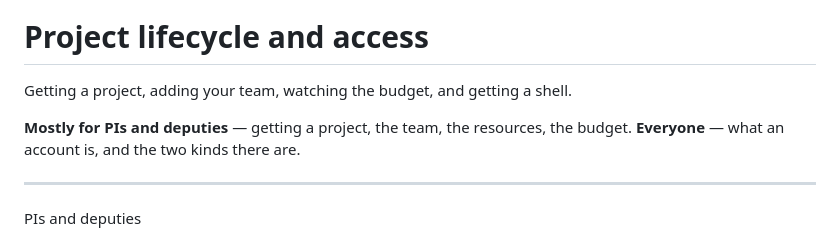
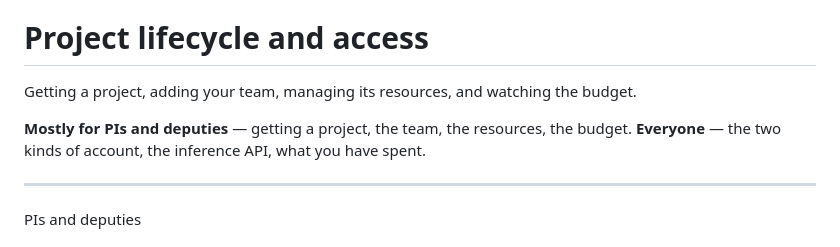
Before and after one commit to eth-cscs/ml-project-example, a Markdown page: slides/01-project-access.md, the part around the change. Drawn GitHub-style.

Commit message:
Make the module 1 divider describe the module it now has
The subtitle still promised "getting a shell". That was true when the module
ended with MFA, key signing and the jump host; since those came off it has
been promising something it never delivers. It now names the four movements
the slides actually make: getting a project, adding your team, managing its
resources, watching the budget. "Resources" is the portal's own word for
what slides 6 and 7 are about, so the audience hears the same term twice.

The audience split was also stale: four slides are marked Everyone now, not
two, because the inference API and the consumption view were added after that
line was written.

Same stale shell promise removed from the 1 to 2 hand-off in notes/agenda.md.

Co-Authored-By: Claude Opus 5 (1M context) <noreply@anthropic.com>

```diff
--- a/slides/01-project-access.md
+++ b/slides/01-project-access.md
@@ -11,12 +11,12 @@ footer: 'Alps technical training · Swiss AI Initiative Annual Meeting 2026 · d
 
 # Project lifecycle and access
 
-Getting a project, adding your team, watching the budget, and getting a shell.
+Getting a project, adding your team, managing its resources, and watching the budget.
 
 <div class="split">
 
 **Mostly for PIs and deputies** — getting a project, the team, the resources, the budget.
-**Everyone** — what an account is, and the two kinds there are.
+**Everyone** — the two kinds of account, the inference API, what you have spent.
 
 </div>
 
@@ -27,7 +27,7 @@ CUT IF LATE: Cut "What a Swiss AI project comes with" — the inference slide ca
 - This module is twelve minutes. It is the plumbing part.
 - The interesting part of the hour is modules 2 and 3.
 - Most of it is for PIs and deputy PIs: getting a project, adding people, the resources, the budget.
-- Two slides are for everybody: what an account is, and the two kinds of account there are.
+- Four slides are for everybody: the two kinds of account, the inference API, and where to see what you spent.
 - Each slide says in the top right corner which one it is.
 - So if the admin part is not your job, you have a few minutes to read your email. I will not be offended.
 - Accounts, MFA and SSH keys are not on any slide. They are all on the handout. Take one.
```
Also changed, not shown: notes/agenda.md (+2 -2 lines).
